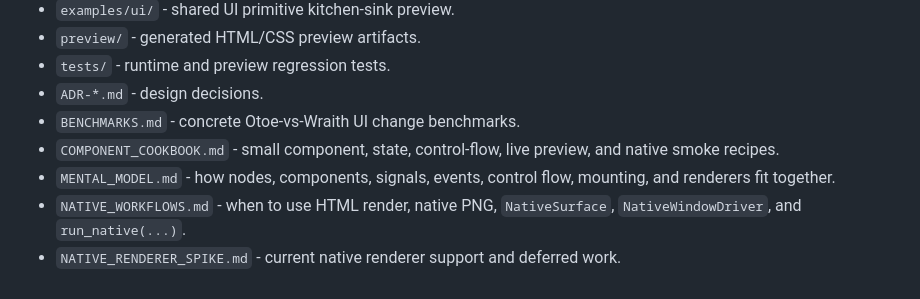
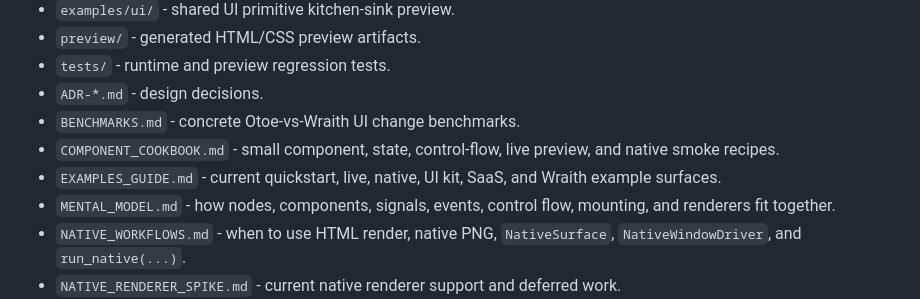
Before and after one commit to NeonShapeshifter/Otoe, a Markdown page: README.md, the part around the change. Rendered like a GitHub page.

Commit message:
Index example surfaces

```diff
--- a/README.md
+++ b/README.md
@@ -310,6 +310,8 @@ Otoe is intentionally split into layers:
 - `BENCHMARKS.md` - concrete Otoe-vs-Wraith UI change benchmarks.
 - `COMPONENT_COOKBOOK.md` - small component, state, control-flow, live preview,
   and native smoke recipes.
+- `EXAMPLES_GUIDE.md` - current quickstart, live, native, UI kit, SaaS, and
+  Wraith example surfaces.
 - `MENTAL_MODEL.md` - how nodes, components, signals, events, control flow,
   mounting, and renderers fit together.
 - `NATIVE_WORKFLOWS.md` - when to use HTML render, native PNG,
```
Also changed, not shown: EXAMPLES_GUIDE.md (added, +192 -0 lines), ROADMAP.md (+4 -4 lines).
